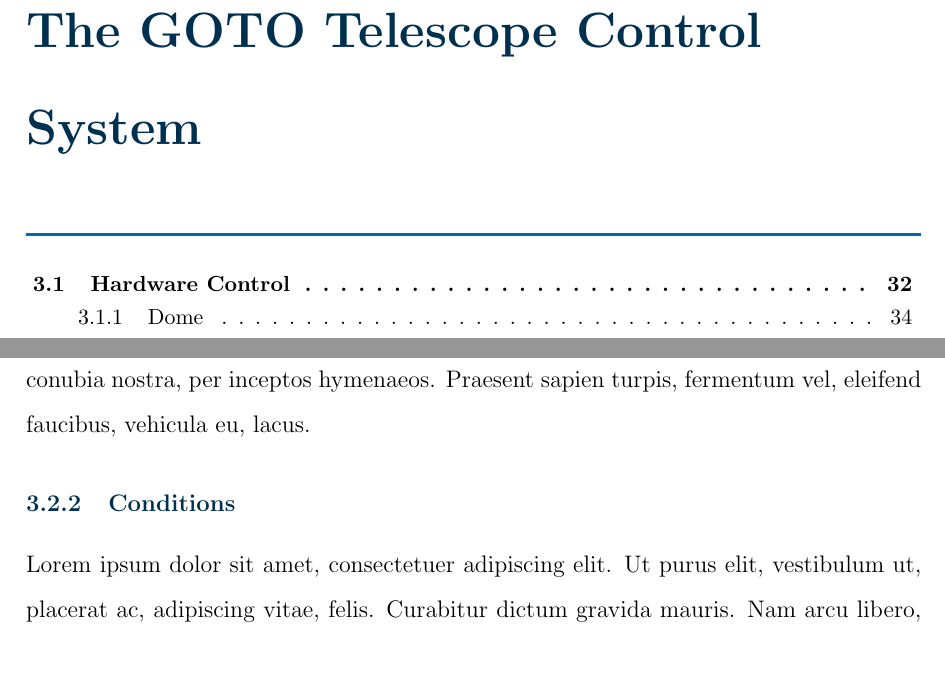
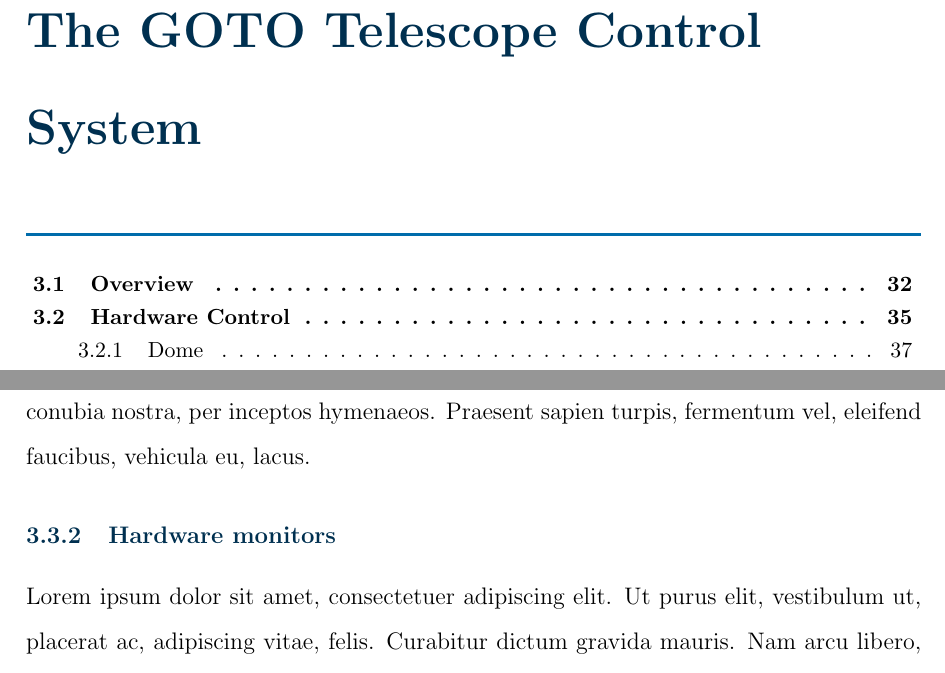
Before and after one commit to martinjohndyer/phd-thesis, a LaTeX thesis (thesis.tex, which reads chapters/3_gtecs.tex): two parts of pages 41 and 57 of 107 before the commit and two parts of pages 41 and 60 of 112 after it, joined at a grey line, cut so that both start at the same text. Compiled offline with pdfLaTeX.

Commit message:
More sections for G-TeCS chapter

```diff
--- a/chapters/3_gtecs.tex
+++ b/chapters/3_gtecs.tex
@@ -48,6 +55,12 @@
 \lipsum{}
 
 % ~~~~~~~~~~~~~~~~~~~~
+\subsection{Hardware monitors}
+\label{sec:autonomous-monitors}
+
+\lipsum{}
+
+% ~~~~~~~~~~~~~~~~~~~~
 \subsection{Conditions}
 \label{sec:autonomous-conditions}
 
```
Also changed, not shown: chapters/3_gtecs.tex (7 more changed lines).
